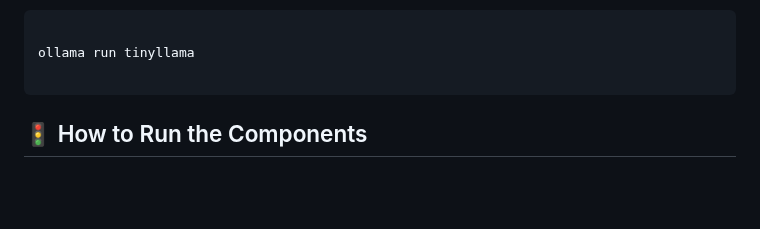
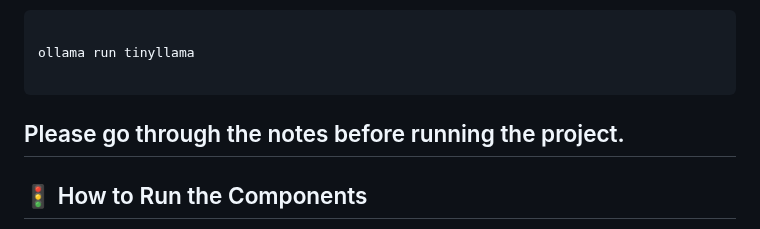
Before and after one commit to smaranng/TechQABot, a Markdown page: README.md, the part around the change. Rendered like a GitHub page; blank space fills up the shorter version.

````diff
--- a/README.md
+++ b/README.md
@@ -232,7 +232,7 @@ pip install -r requirements.txt
 ollama run tinyllama
 
 ```
-
+## Please go through the notes before running the project.
 ## 🚦 How to Run the Components
 
 Open multiple terminal tabs and run the following:
````
